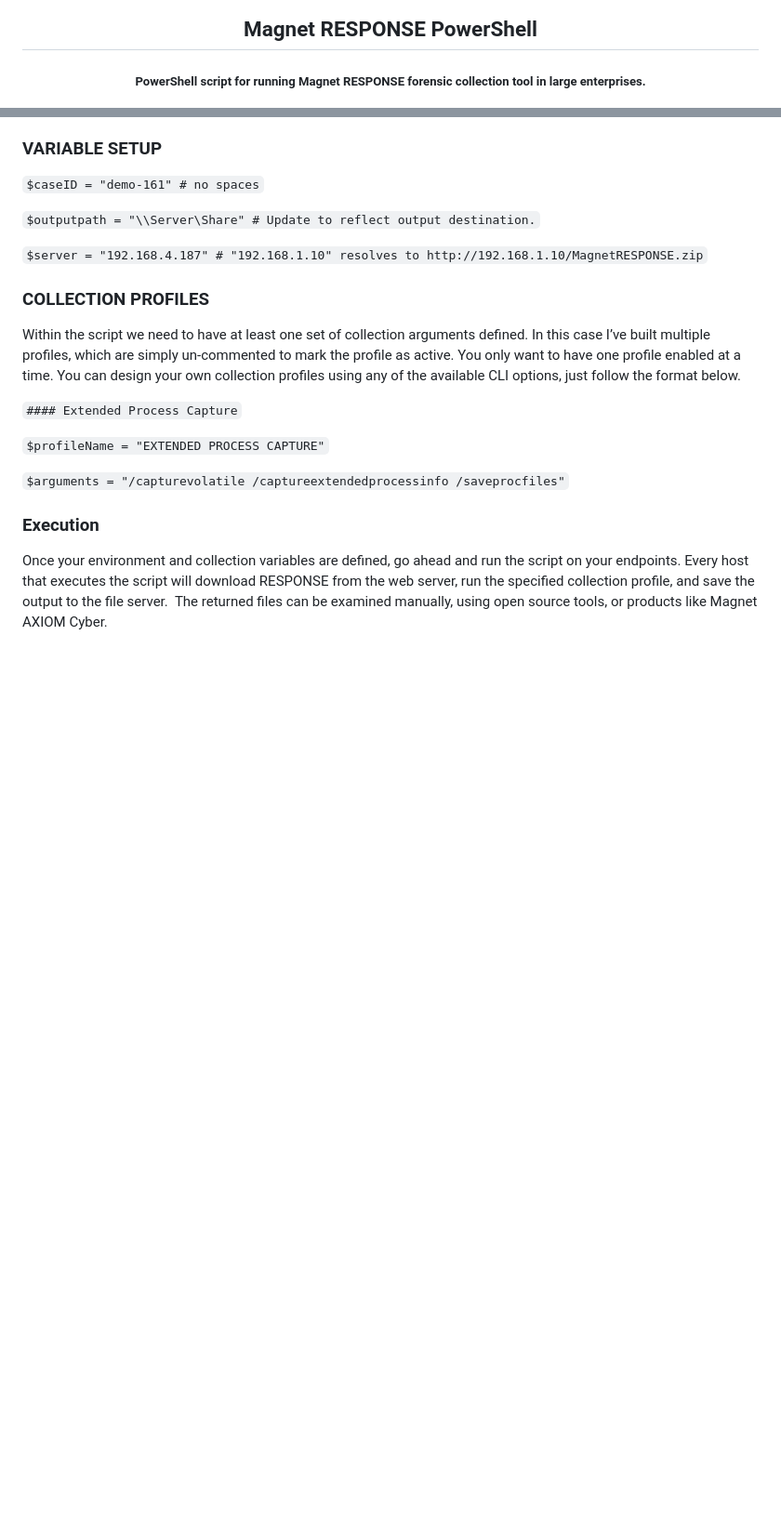
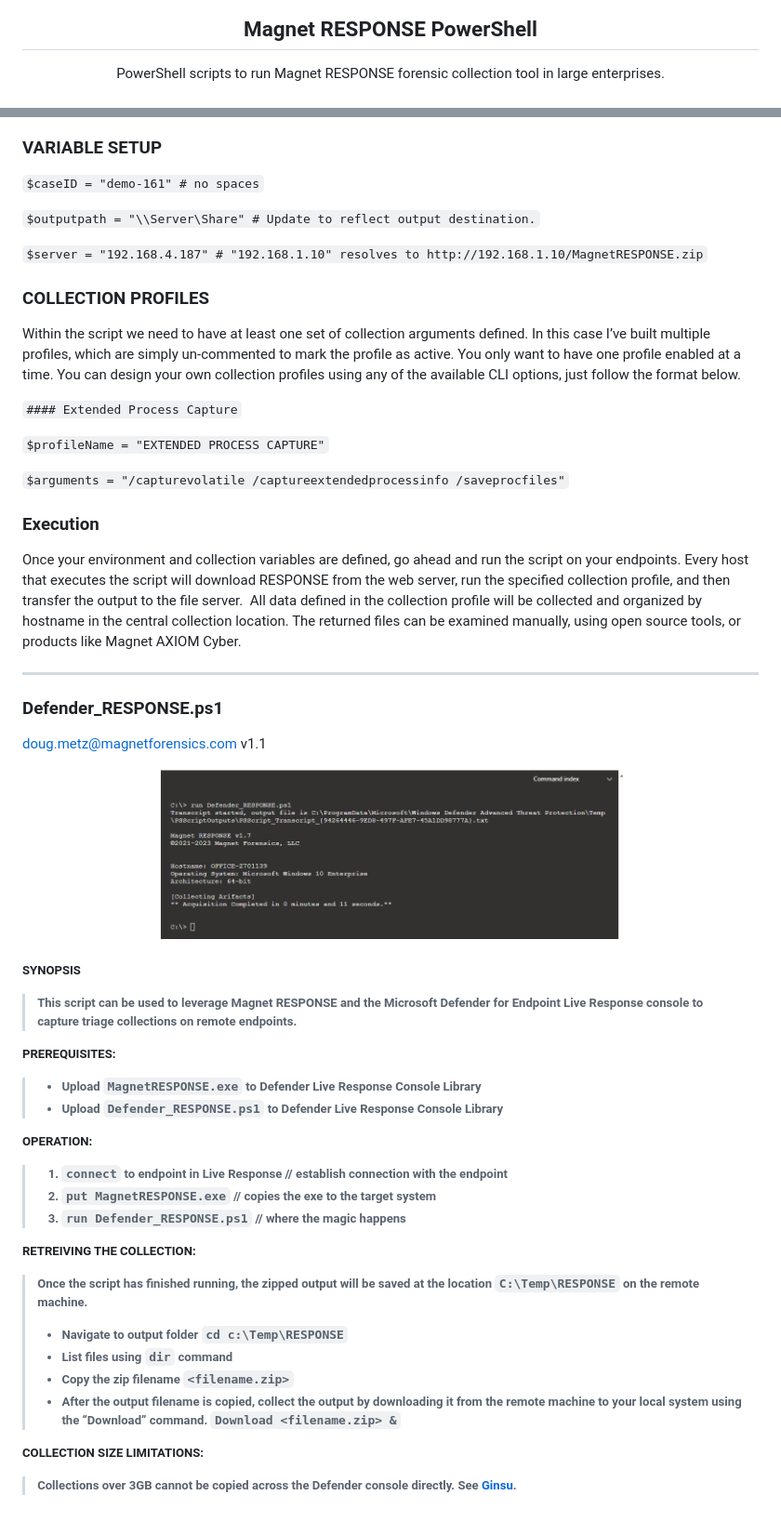
Before and after one commit to MagnetForensics/Magnet-RESPONSE-PowerShell, a Markdown page: README.md, 2 parts joined by grey strips. Shown at 93% size. Drawn GitHub-style; pictures changed too: Defender_RESPONSE.png (added); blank space fills up the shorter version.

Commit message:
Upload
Added support for Windows Defender for Endpoint Live Response

```diff
--- a/README.md
+++ b/README.md
@@ -4,9 +4,11 @@
   <h2>
    Magnet RESPONSE PowerShell
   </h2>
-  <h5>
-      PowerShell script for running Magnet RESPONSE forensic collection tool in large enterprises.
-   </h5>
+
+PowerShell scripts to run Magnet RESPONSE
+forensic collection tool in large enterprises.
+
+
 <p>
 <p>
  </div>
@@ -64,5 +67,41 @@ Within the script we need to have at least one set of collection arguments defin
 ### Execution
 
 Once your environment and collection variables are defined, go ahead and run the script on your endpoints.
-Every host that executes the script will download RESPONSE from the web server, run the specified collection profile, and  save the output to the file server.
-The returned files can be examined manually, using open source tools, or products like Magnet AXIOM Cyber.
+Every host that executes the script will download RESPONSE from the web server, run the specified collection profile, and then transfer the output to the file server.
+All data defined in the collection profile will be collected and organized by hostname in the central collection location. The returned files can be examined manually, using open source tools, or products like Magnet AXIOM Cyber.
+
+----------------------------
+
+### Defender_RESPONSE.ps1
+doug.metz@magnetforensics.com
+v1.1
+
+<div align="center">
+  <img style="padding:0;vertical-align:bottom;" height="200" width="500" src="Defender_RESPONSE.png"/>
+  <div align="left">
+  <h5>
+
+**SYNOPSIS**
+>This script can be used to leverage Magnet RESPONSE and the Microsoft Defender for Endpoint Live Response console to capture triage collections on remote endpoints.
+
+**PREREQUISITES:**
+>- Upload `MagnetRESPONSE.exe` to Defender Live Response Console Library
+>- Upload  `Defender_RESPONSE.ps1` to Defender Live Response Console Library
+
+**OPERATION:**
+>1. `connect` to endpoint in Live Response // establish connection with the endpoint
+>2. `put MagnetRESPONSE.exe` // copies the exe to the target system
+>3. `run Defender_RESPONSE.ps1` // where the magic happens
+
+**RETREIVING THE COLLECTION:**
+
+>Once the script has finished running, the zipped output will be saved at the location `C:\Temp\RESPONSE` on the remote machine.
+>
+>* Navigate to output folder `cd c:\Temp\RESPONSE`
+>* 	List files using `dir` command
+>* 	Copy the zip filename `<filename.zip>`
+>*   After the output filename is copied, collect the output by downloading it from the remote machine to your local system using the “Download” command. `Download <filename.zip> &`
+
+**COLLECTION SIZE LIMITATIONS:**
+
+>Collections over 3GB cannot be copied across the Defender console directly. See [Ginsu](http://github.com/dwmetz/ginsu).
```
Also changed, not shown: other parts of README.md (+4 -3 lines).
